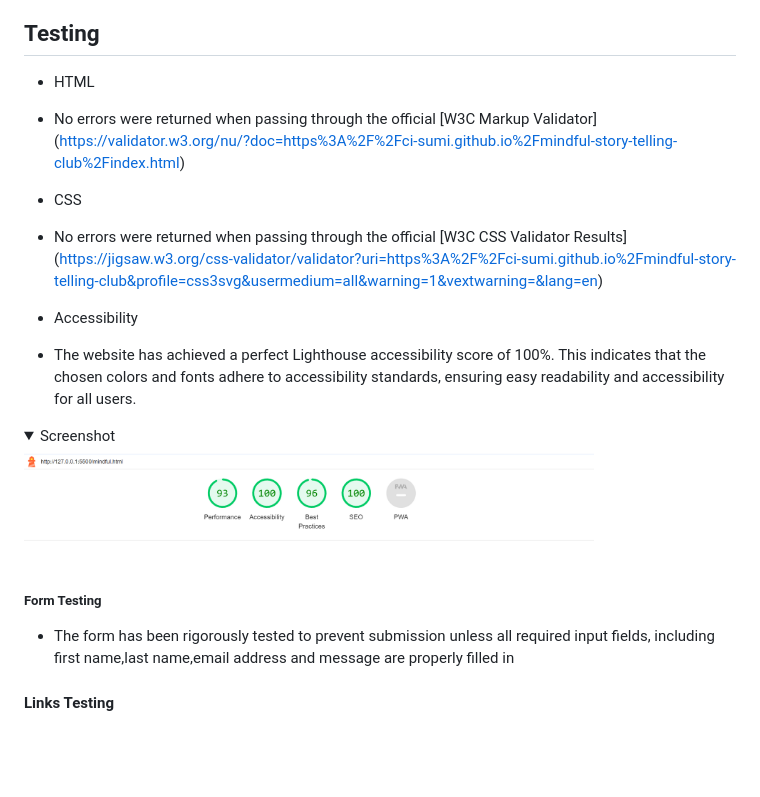
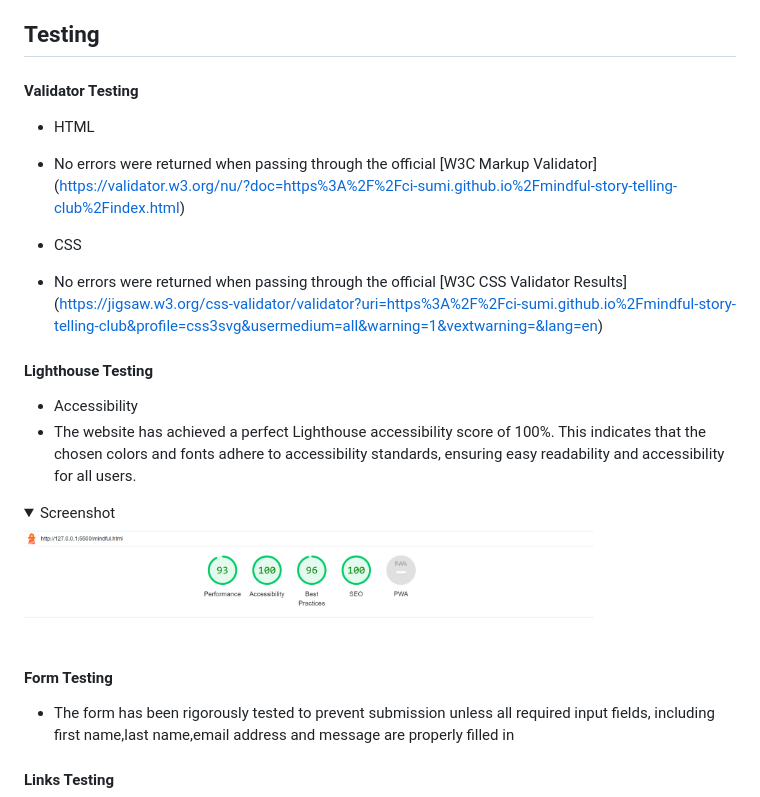
Before and after one commit to ci-sumi/mindful-story-telling-club, a Markdown page: README.md, the part around the change printed below. GitHub-like rendering; folded sections open; blank space fills up the shorter version.

```diff
--- a/README.md
+++ b/README.md
@@ -309,12 +331,13 @@ These additions will enhance user experience and facilitate better communication
 
 
 ## Testing
+#### Validator Testing
   * HTML
   * No errors were returned when passing through the official  [W3C Markup Validator] (https://validator.w3.org/nu/?doc=https%3A%2F%2Fci-sumi.github.io%2Fmindful-story-telling-club%2Findex.html)
 
   * CSS
   * No errors were returned when passing through the official  [W3C CSS Validator Results] (https://jigsaw.w3.org/css-validator/validator?uri=https%3A%2F%2Fci-sumi.github.io%2Fmindful-story-telling-club&profile=css3svg&usermedium=all&warning=1&vextwarning=&lang=en)
-
+#### Lighthouse Testing
   * Accessibility
   * The website has achieved a perfect Lighthouse accessibility score of 100%. This indicates that the chosen colors and fonts adhere to accessibility standards, ensuring easy readability and accessibility for all users.
   <details>
@@ -323,7 +346,7 @@ These additions will enhance user experience and facilitate better communication
   <img src="./assets/readme_images/testing/lighthouse.png" width="80%">
    </details>
 
-  ##### Form Testing
+  #### Form Testing
   * The form has been rigorously tested to prevent submission unless all required input fields, including first name,last name,email address and message are properly filled in
 
   #### Links Testing
```
Also changed, not shown: other parts of README.md (+43 -35 lines).
